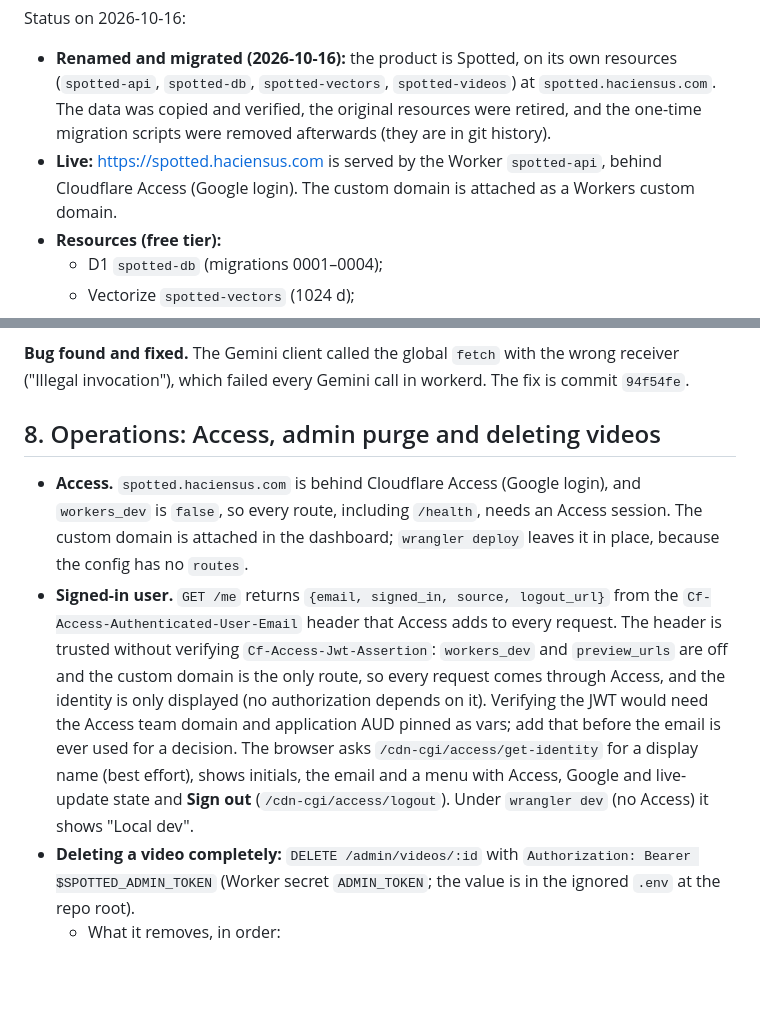
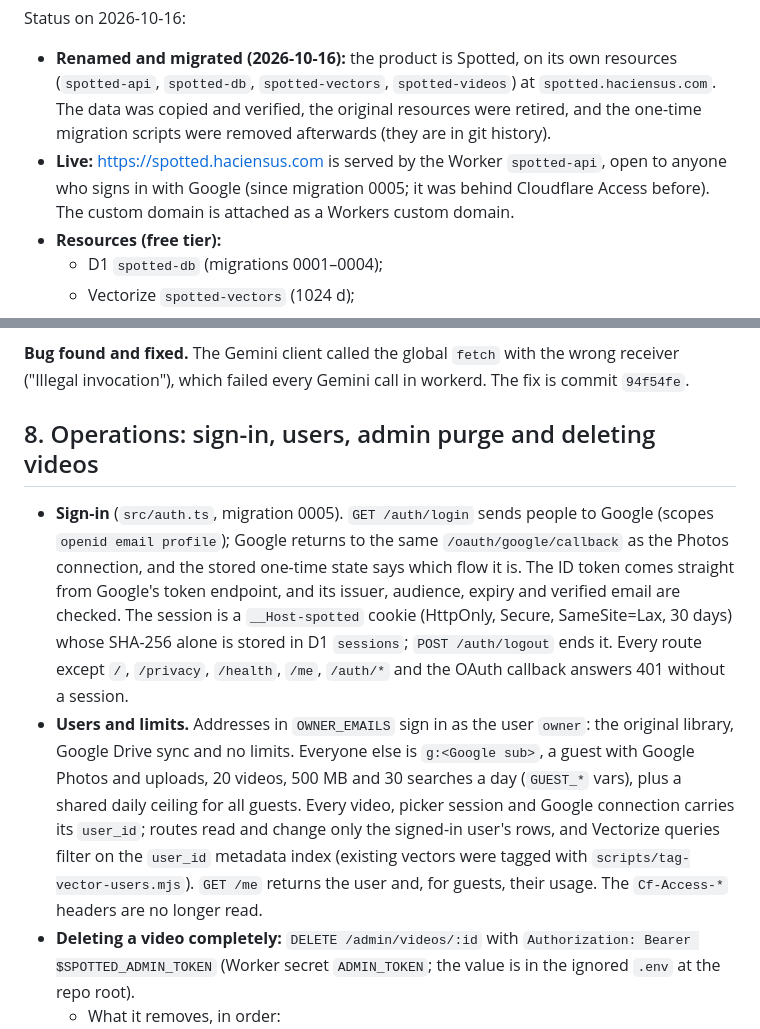
Before and after one commit to connectchiragg/spotted, a Markdown page: docs/cloudflare-port.md, 2 parts joined by grey strips. Drawn GitHub-style; blank space fills up the shorter version.

```diff
--- a/docs/cloudflare-port.md
+++ b/docs/cloudflare-port.md
@@ -6,7 +6,7 @@ in `app/` is unchanged and its tests still pass.
 
 Status on 2026-10-16:
 - **Renamed and migrated (2026-10-16):** the product is Spotted, on its own resources (`spotted-api`, `spotted-db`, `spotted-vectors`, `spotted-videos`) at `spotted.haciensus.com`. The data was copied and verified, the original resources were retired, and the one-time migration scripts were removed afterwards (they are in git history).
-- **Live:** https://spotted.haciensus.com is served by the Worker `spotted-api`, behind Cloudflare Access (Google login). The custom domain is attached as a Workers custom domain.
+- **Live:** https://spotted.haciensus.com is served by the Worker `spotted-api`, open to anyone who signs in with Google (since migration 0005; it was behind Cloudflare Access before). The custom domain is attached as a Workers custom domain.
 - **Resources (free tier):**
   - D1 `spotted-db` (migrations 0001–0004);
   - Vectorize `spotted-vectors` (1024 d);
@@ -366,10 +366,10 @@ Run without a browser against the first deployed Worker, with a 5 s, 45 KB synth
 
 **Bug found and fixed.** The Gemini client called the global `fetch` with the wrong receiver ("Illegal invocation"), which failed every Gemini call in workerd. The fix is commit `94f54fe`.
 
-## 8. Operations: Access, admin purge and deleting videos
+## 8. Operations: sign-in, users, admin purge and deleting videos
 
-- **Access.** `spotted.haciensus.com` is behind Cloudflare Access (Google login), and `workers_dev` is `false`, so every route, including `/health`, needs an Access session. The custom domain is attached in the dashboard; `wrangler deploy` leaves it in place, because the config has no `routes`.
-- **Signed-in user.** `GET /me` returns `{email, signed_in, source, logout_url}` from the `Cf-Access-Authenticated-User-Email` header that Access adds to every request. The header is trusted without verifying `Cf-Access-Jwt-Assertion`: `workers_dev` and `preview_urls` are off and the custom domain is the only route, so every request comes through Access, and the identity is only displayed (no authorization depends on it). Verifying the JWT would need the Access team domain and application AUD pinned as vars; add that before the email is ever used for a decision. The browser asks `/cdn-cgi/access/get-identity` for a display name (best effort), shows initials, the email and a menu with Access, Google and live-update state and **Sign out** (`/cdn-cgi/access/logout`). Under `wrangler dev` (no Access) it shows "Local dev".
+- **Sign-in** (`src/auth.ts`, migration 0005). `GET /auth/login` sends people to Google (scopes `openid email profile`); Google returns to the same `/oauth/google/callback` as the Photos connection, and the stored one-time state says which flow it is. The ID token comes straight from Google's token endpoint, and its issuer, audience, expiry and verified email are checked. The session is a `__Host-spotted` cookie (HttpOnly, Secure, SameSite=Lax, 30 days) whose SHA-256 alone is stored in D1 `sessions`; `POST /auth/logout` ends it. Every route except `/`, `/privacy`, `/health`, `/me`, `/auth/*` and the OAuth callback answers 401 without a session.
+- **Users and limits.** Addresses in `OWNER_EMAILS` sign in as the user `owner`: the original library, Google Drive sync and no limits. Everyone else is `g:<Google sub>`, a guest with Google Photos and uploads, 20 videos, 500 MB and 30 searches a day (`GUEST_*` vars), plus a shared daily ceiling for all guests. Every video, picker session and Google connection carries its `user_id`; routes read and change only the signed-in user's rows, and Vectorize queries filter on the `user_id` metadata index (existing vectors were tagged with `scripts/tag-vector-users.mjs`). `GET /me` returns the user and, for guests, their usage. The `Cf-Access-*` headers are no longer read.
 - **Deleting a video completely:** `DELETE /admin/videos/:id` with `Authorization: Bearer $SPOTTED_ADMIN_TOKEN` (Worker secret `ADMIN_TOKEN`; the value is in the ignored `.env` at the repo root).
   - What it removes, in order:
     1. the D1 row;
```
Also changed, not shown: README.md (+10 -8 lines).
